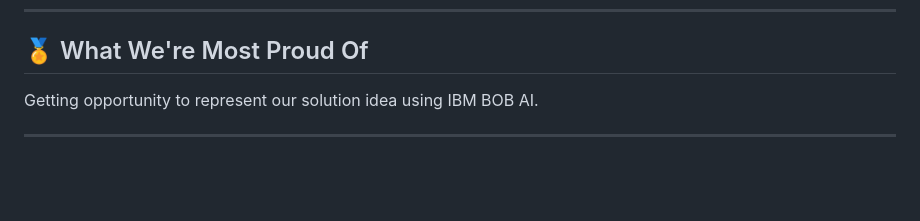
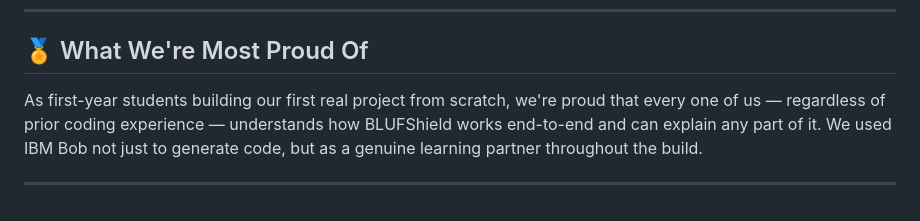
Before and after one commit to OhmRobin1/bob-ai-hackathon--NullThreat-, a Markdown page: README.md, the part around the change. Rendered like a GitHub page; blank space fills up the shorter version.

```diff
--- a/README.md
+++ b/README.md
@@ -118,6 +118,6 @@ python src/generate_report.py
 
 ## 🏅 What We're Most Proud Of
 
-Getting opportunity to represent our solution idea using IBM BOB AI.
+As first-year students building our first real project from scratch, we're proud that every one of us — regardless of prior coding experience — understands how BLUFShield works end-to-end and can explain any part of it. We used IBM Bob not just to generate code, but as a genuine learning partner throughout the build.
 
 ---
```
